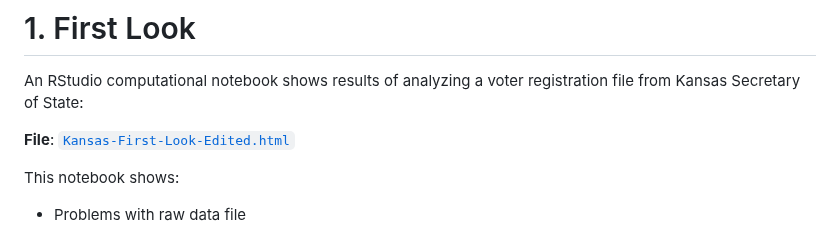
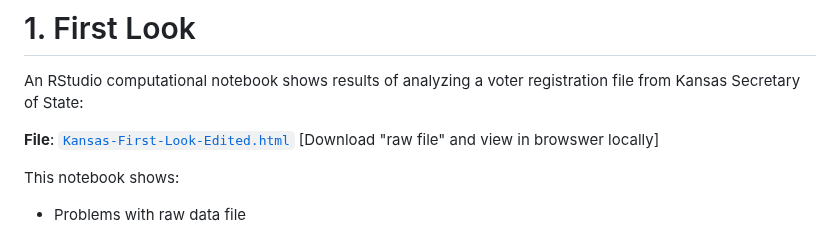
Before and after one commit to EarlGlynn/Kansas-Voter-Registration-File, a Markdown page: README.md, the part around the change. GitHub-like rendering.

```diff
--- a/README.md
+++ b/README.md
@@ -13,7 +13,7 @@ Note: links below allow easy downloading of files, but they will not display dat
 
 An RStudio computational notebook shows results of analyzing a voter registration file from Kansas Secretary of State:
 
-**File**:  [`Kansas-First-Look-Edited.html`](2025-05-02/1-First-Look/Kansas-First-Look-Edited.html)
+**File**:  [`Kansas-First-Look-Edited.html`](2025-05-02/1-First-Look/Kansas-First-Look-Edited.html) [Download "raw file" and view in browswer locally]
 
 This notebook shows:
 
```
